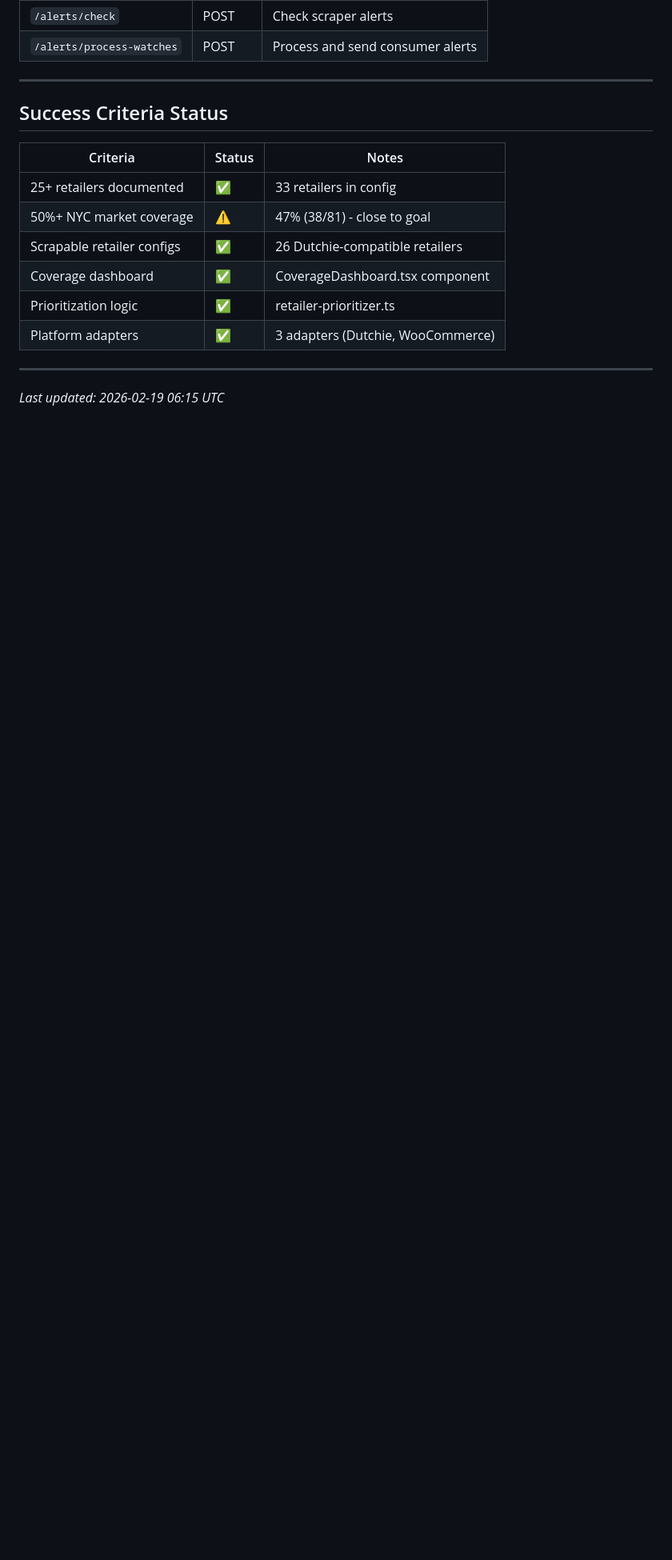
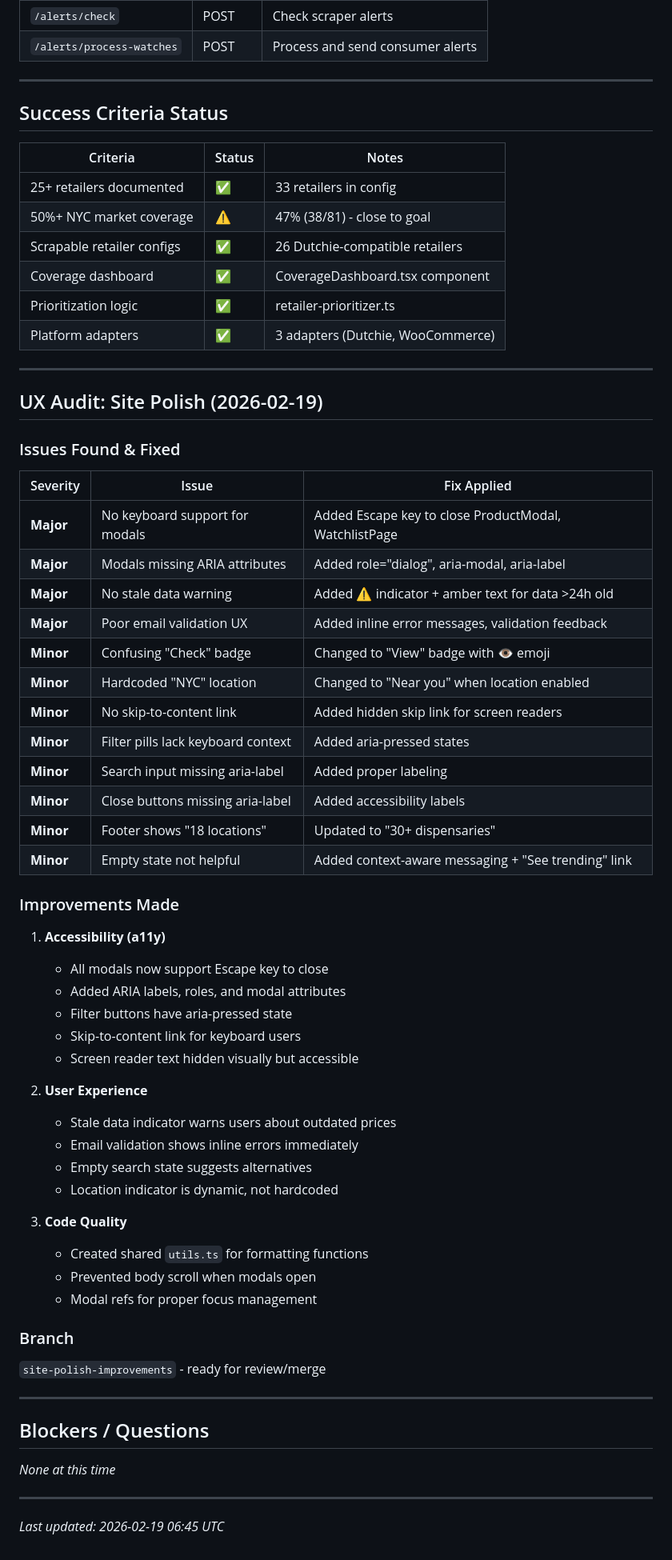
Before and after one commit to beloyal-club/BudAlert, a Markdown page: CANNASIGNAL_PROGRESS.md, the part around the change. Shown at 80% size. GitHub-like rendering; blank space fills up the shorter version.

Commit message:
docs: add UX audit findings and fixes to progress tracker

```diff
--- a/CANNASIGNAL_PROGRESS.md
+++ b/CANNASIGNAL_PROGRESS.md
@@ -462,4 +462,54 @@ node -e "console.log(require('./data/nyc-retailers-expanded.json').summary)"
 
 ---
 
-*Last updated: 2026-02-19 06:15 UTC*
+## UX Audit: Site Polish (2026-02-19)
+
+### Issues Found & Fixed
+
+| Severity | Issue | Fix Applied |
+|----------|-------|-------------|
+| **Major** | No keyboard support for modals | Added Escape key to close ProductModal, WatchlistPage |
+| **Major** | Modals missing ARIA attributes | Added role="dialog", aria-modal, aria-label |
+| **Major** | No stale data warning | Added ⚠️ indicator + amber text for data >24h old |
+| **Major** | Poor email validation UX | Added inline error messages, validation feedback |
+| **Minor** | Confusing "Check" badge | Changed to "View" badge with 👁️ emoji |
+| **Minor** | Hardcoded "NYC" location | Changed to "Near you" when location enabled |
+| **Minor** | No skip-to-content link | Added hidden skip link for screen readers |
+| **Minor** | Filter pills lack keyboard context | Added aria-pressed states |
+| **Minor** | Search input missing aria-label | Added proper labeling |
+| **Minor** | Close buttons missing aria-label | Added accessibility labels |
+| **Minor** | Footer shows "18 locations" | Updated to "30+ dispensaries" |
+| **Minor** | Empty state not helpful | Added context-aware messaging + "See trending" link |
+
+### Improvements Made
+
+1. **Accessibility (a11y)**
+   - All modals now support Escape key to close
+   - Added ARIA labels, roles, and modal attributes
+   - Filter buttons have aria-pressed state
+   - Skip-to-content link for keyboard users
+   - Screen reader text hidden visually but accessible
+
+2. **User Experience**
+   - Stale data indicator warns users about outdated prices
+   - Email validation shows inline errors immediately
+   - Empty search state suggests alternatives
+   - Location indicator is dynamic, not hardcoded
+
+3. **Code Quality**
+   - Created shared `utils.ts` for formatting functions
+   - Prevented body scroll when modals open
+   - Modal refs for proper focus management
+
+### Branch
+`site-polish-improvements` - ready for review/merge
+
+---
+
+## Blockers / Questions
+
+*None at this time*
+
+---
+
+*Last updated: 2026-02-19 06:45 UTC*
```
